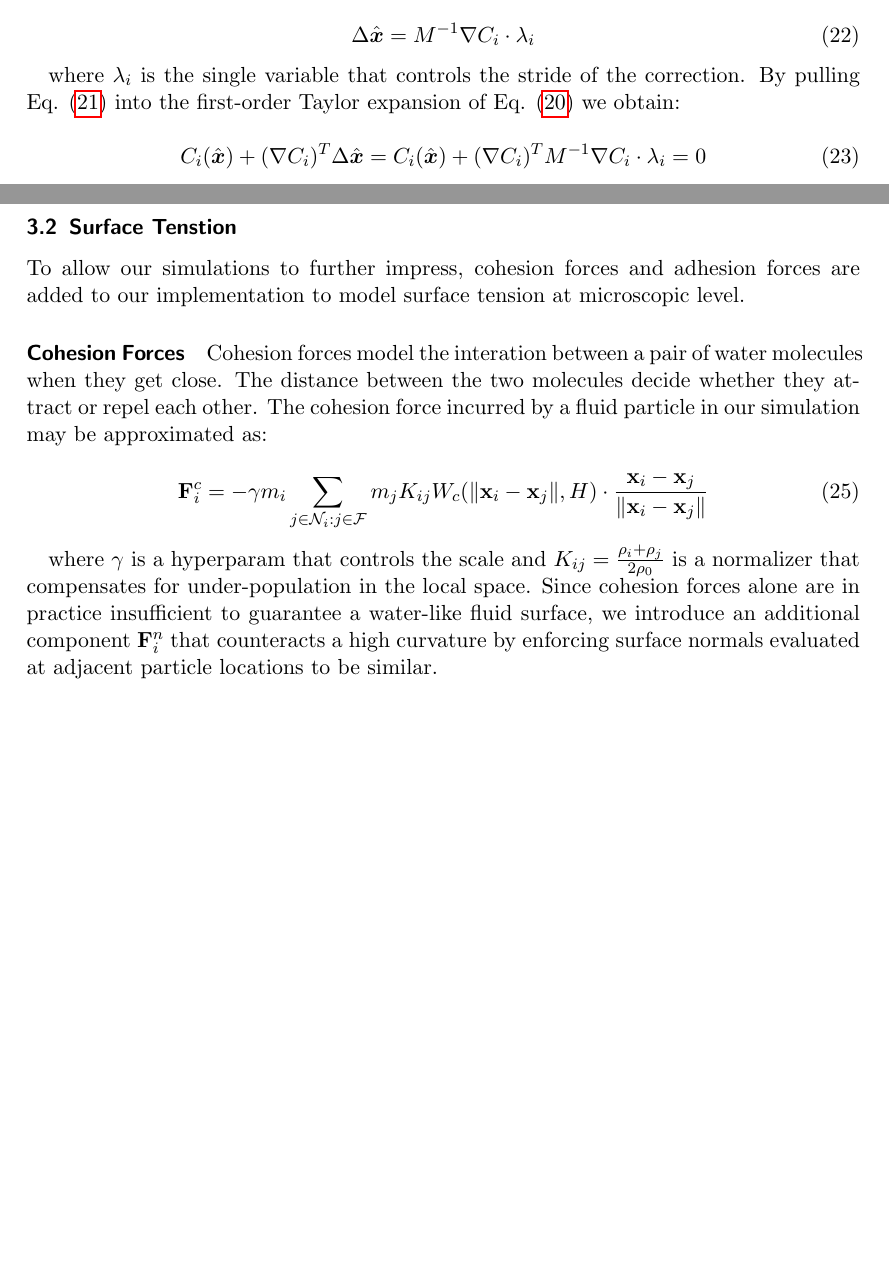
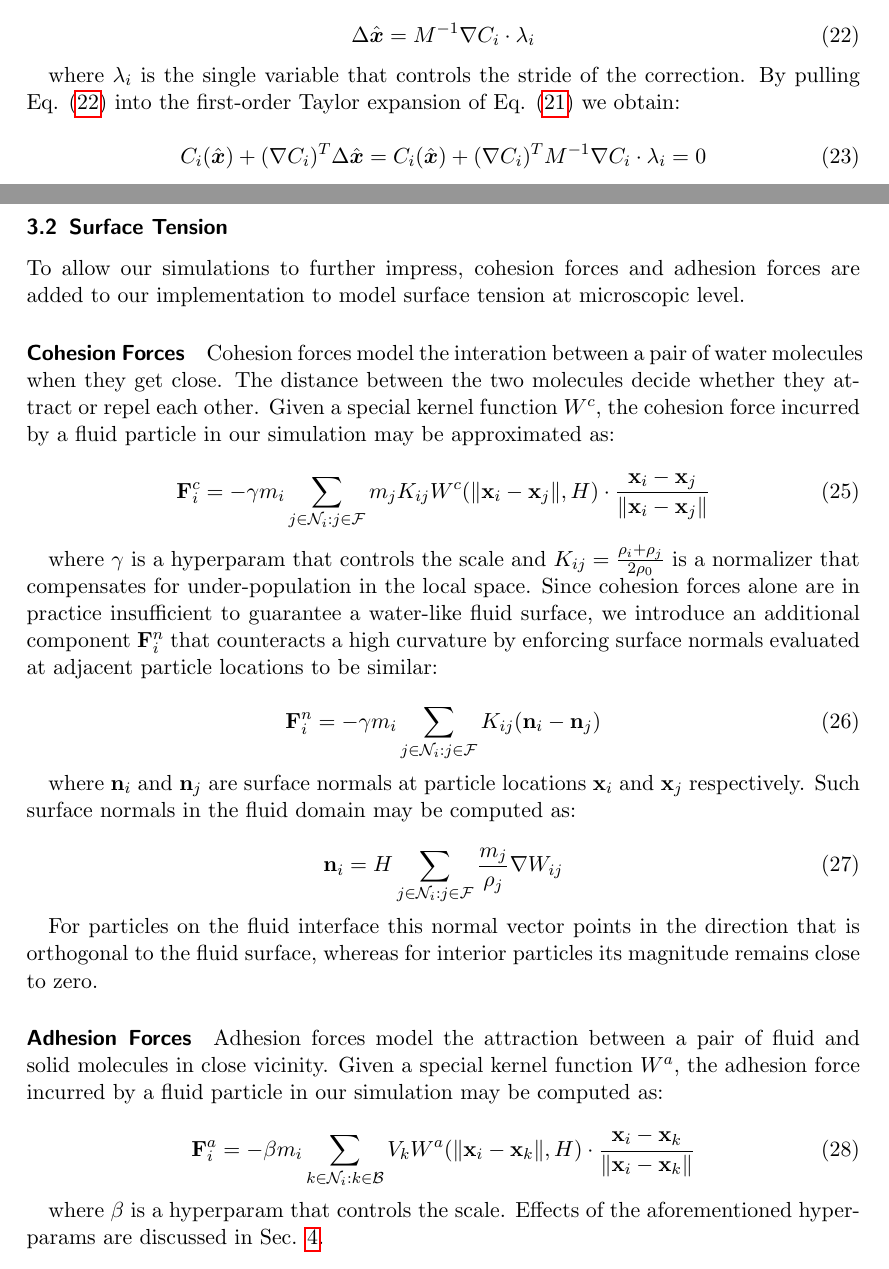
Before and after one commit to Hunger-Prevails/Lab-Fluid-Simulation, a LaTeX document (template.tex): two parts of pages 9 and 10 of 10 before the commit and two parts of pages 9 and 10 of 11 after it, joined at a grey line, cut so that both start at the same text, the shorter picture padded with empty space. Compiled offline with pdfLaTeX.

Commit message:
adhesion

```diff
--- a/template.tex
+++ b/template.tex
@@ -359,7 +359,7 @@ An outline of a single PBF update is shown in Alg. \ref{alg3}. In each time step
 	\Delta \hat{\boldsymbol{x}} = M^{-1} \nabla C_{i} \cdot \lambda_{i}
 \end{equation}
 
-where $ \lambda_{i} $ is the single variable that controls the stride of the correction. By pulling Eq. \eqref{eq21} into the first-order Taylor expansion of Eq. \eqref{eq20} we obtain:
+where $ \lambda_{i} $ is the single variable that controls the stride of the correction. By pulling Eq. \eqref{eq22} into the first-order Taylor expansion of Eq. \eqref{eq21} we obtain:
 
 \begin{equation}
 	\label{eq23}
@@ -383,20 +383,45 @@ where
 
 Since the we are practically reaching for the solution of a non-linear system of equations with a linear approach, this correction may be applied multiple times until the violation shrinks to an acceptable scale. We conduct ablation study on how the number of corrective iterations and the introduction of the stride damper affect the behaviour of the fluid in Sec. \ref{sec4}.
 
-\subsection{Surface Tenstion}
+\subsection{Surface Tension}
 
 To allow our simulations to further impress, cohesion forces and adhesion forces are added to our implementation to model surface tension at microscopic level.
 
 \paragraph{Cohesion Forces}
 
-Cohesion forces model the interation between a pair of water molecules when they get close. The distance between the two molecules decide whether they attract or repel each other. The cohesion force incurred by a fluid particle in our simulation may be approximated as:
+Cohesion forces model the interation between a pair of water molecules when they get close. The distance between the two molecules decide whether they attract or repel each other. Given a special kernel function $ W^{c} $, the cohesion force incurred by a fluid particle in our simulation may be approximated as:
 
 \begin{equation}
 	\label{eq25}
-	\mathbf{F}_{i}^{c} = - \gamma m_i \sum_{j \in \mathcal{N}_{i}:j \in \mathcal{F}} m_j K_{ij} W_{c}(\norm{\mathbf{x}_{i} - \mathbf{x}_{j}}, H) \cdot \frac{\mathbf{x}_{i} - \mathbf{x}_{j}}{\norm{\mathbf{x}_{i} - \mathbf{x}_{j}}}
+	\mathbf{F}_{i}^{c} = - \gamma m_{i} \sum_{j \in \mathcal{N}_{i}:j \in \mathcal{F}} m_j K_{ij} W^{c}(\norm{\mathbf{x}_{i} - \mathbf{x}_{j}}, H) \cdot \frac{\mathbf{x}_{i} - \mathbf{x}_{j}}{\norm{\mathbf{x}_{i} - \mathbf{x}_{j}}}
 \end{equation}
 
-where $ \gamma $ is a hyperparam that controls the scale and $ K_{ij} = \frac{\rho_{i} + \rho_{j}}{2\rho_{0}} $ is a normalizer that compensates for under-population in the local space. Since cohesion forces alone are in practice insufficient to guarantee a water-like fluid surface, we introduce an additional component $ \mathbf{F}_{i}^{n} $ that counteracts a high curvature by enforcing surface normals evaluated at adjacent particle locations to be similar.
+where $ \gamma $ is a hyperparam that controls the scale and $ K_{ij} = \frac{\rho_{i} + \rho_{j}}{2\rho_{0}} $ is a normalizer that compensates for under-population in the local space. Since cohesion forces alone are in practice insufficient to guarantee a water-like fluid surface, we introduce an additional component $ \mathbf{F}_{i}^{n} $ that counteracts a high curvature by enforcing surface normals evaluated at adjacent particle locations to be similar:
+
+\begin{equation}
+	\label{eq26}
+	\mathbf{F}_{i}^{n} = - \gamma m_{i} \sum_{j \in \mathcal{N}_{i}:j \in \mathcal{F}} K_{ij} (\mathbf{n}_{i} - \mathbf{n}_{j})
+\end{equation}
+
+where $ \mathbf{n}_{i} $ and $ \mathbf{n}_{j} $ are surface normals at particle locations $ \mathbf{x}_{i} $ and $ \mathbf{x}_{j} $ respectively. Such surface normals in the fluid domain may be computed as:
+
+\begin{equation}
+	\label{eq27}
+	\mathbf{n}_{i} = H \sum_{j \in \mathcal{N}_{i}:j \in \mathcal{F}} \frac{m_{j}}{\rho_{j}} \nabla W_{ij}
+\end{equation}
+
+For particles on the fluid interface this normal vector points in the direction that is orthogonal to the fluid surface, whereas for interior particles its magnitude remains close to zero.
+
+\paragraph{Adhesion Forces}
+
+Adhesion forces model the attraction between a pair of fluid and solid molecules in close vicinity. Given a special kernel function $ W^{a} $, the adhesion force incurred by a fluid particle in our simulation may be computed as:
+
+\begin{equation}
+	\label{28}
+	\mathbf{F}_{i}^{a} = - \beta m_{i} \sum_{k \in \mathcal{N}_{i}:k \in \mathcal{B}} V_{k} W^{a}(\norm{\mathbf{x}_{i} - \mathbf{x}_{k}}, H) \cdot \frac{\mathbf{x}_{i} - \mathbf{x}_{k}}{\norm{\mathbf{x}_{i} - \mathbf{x}_{k}}}
+\end{equation}
+
+where $ \beta $ is a hyperparam that controls the scale. Effects of the aforementioned hyperparams are discussed in Sec. \ref{sec4}.
 
 \section{Experiments}
 \label{sec4}
```
Also changed, not shown: template.tex (2 more changed lines).
